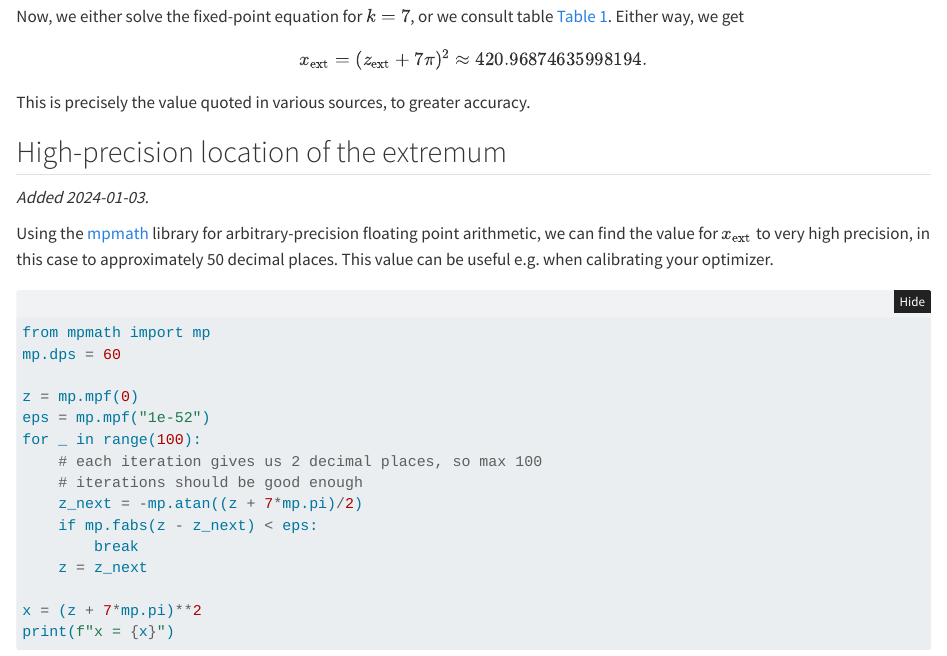
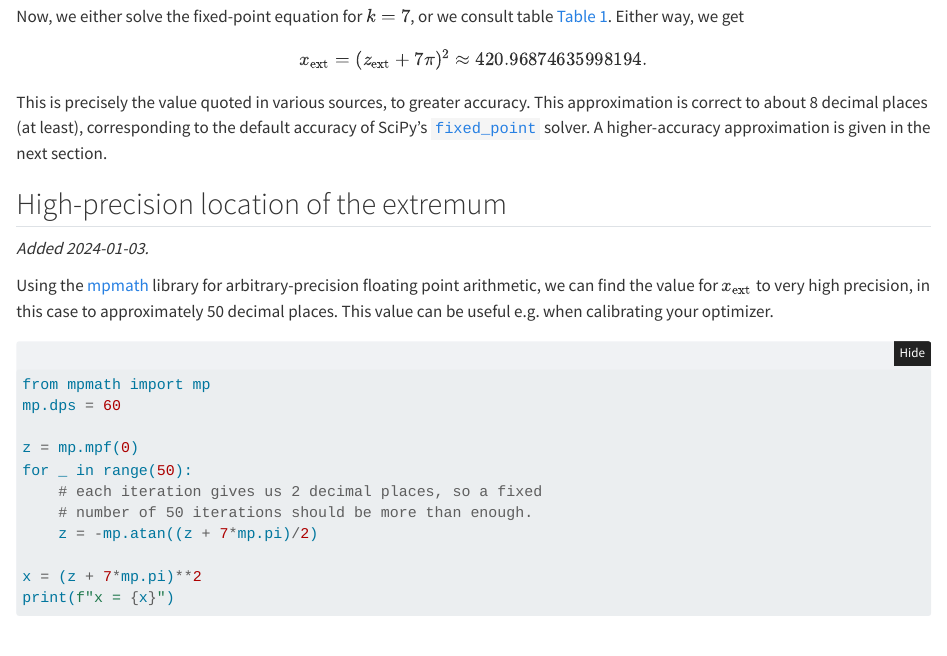
Before and after one commit to jvkersch/blog, a Quarto document (posts/2022-10-01-schwefel/index.qmd): the page in a window 1100 px wide, from 6340 px down. Rendered offline with R 4.5, knitr and Pandoc in place of Quarto, with nearby package versions; folded parts are opened.

Commit message:
Improve writing for mpmath section

````diff
--- a/posts/2022-10-01-schwefel/index.qmd
+++ b/posts/2022-10-01-schwefel/index.qmd
@@ -193,7 +193,7 @@ Now, we either solve the fixed-point equation for $k = 7$, or we consult table @
 $$
     x_\text{ext} = (z_\text{ext} + 7 \pi)^2 \approx 420.96874635998194.
 $$
-This is precisely the value quoted in various sources, to greater accuracy.
+This is precisely the value quoted in various sources, to greater accuracy. This approximation is correct to about 8 decimal places (at least), corresponding to the default accuracy of SciPy's [`fixed_point`](https://docs.scipy.org/doc/scipy/reference/generated/scipy.optimize.fixed_point.html) solver. A higher-accuracy approximation is given in the next section.
 
 ## High-precision location of the extremum
 
@@ -202,18 +202,15 @@ This is precisely the value quoted in various sources, to greater accuracy.
 Using the [mpmath](https://mpmath.org) library for arbitrary-precision floating point arithmetic, we can find the value for $x_\text{ext}$ to very high precision, in this case to approximately 50 decimal places. This value can be useful e.g. when calibrating your optimizer.
 
 ```{python}
+#| code-fold: false
 from mpmath import mp
 mp.dps = 60
 
 z = mp.mpf(0)
-eps = mp.mpf("1e-52")
-for _ in range(100):
-    # each iteration gives us 2 decimal places, so max 100
-    # iterations should be good enough
-    z_next = -mp.atan((z + 7*mp.pi)/2)
-    if mp.fabs(z - z_next) < eps:
-        break
-    z = z_next
+for _ in range(50):
+    # each iteration gives us 2 decimal places, so a fixed
+    # number of 50 iterations should be more than enough.
+    z = -mp.atan((z + 7*mp.pi)/2)
 
 x = (z + 7*mp.pi)**2
 print(f"x = {x}")
````
Also changed, not shown: 1 other file.
